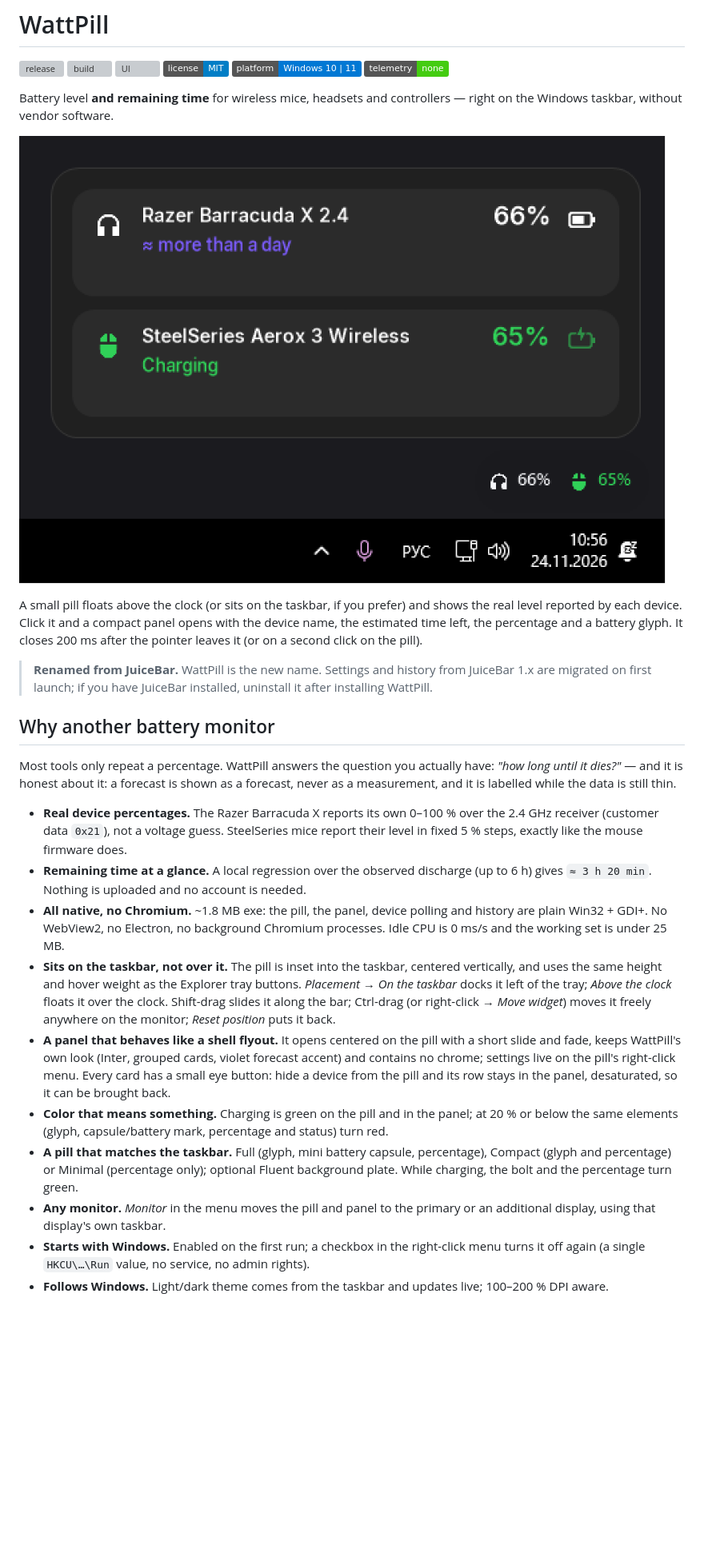
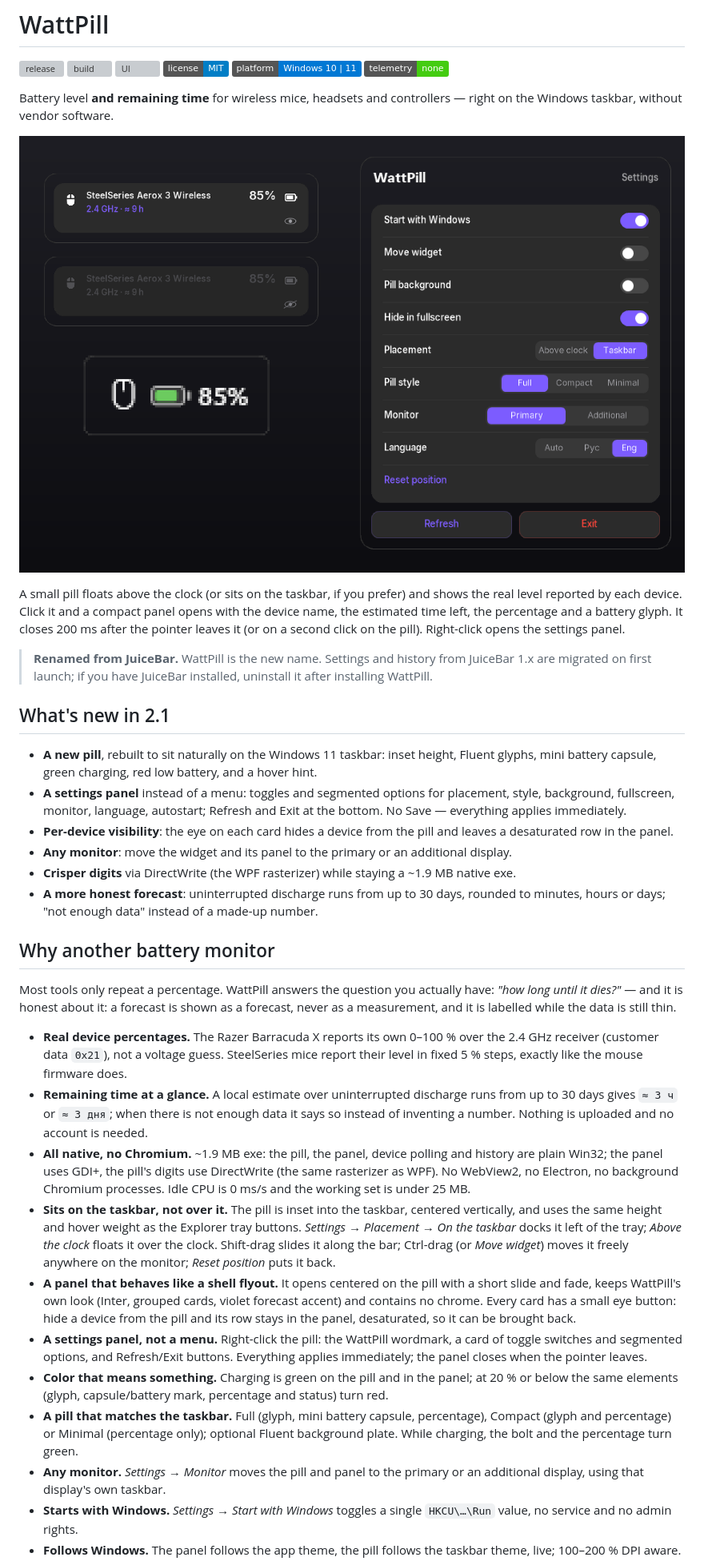
Before and after one commit to Exslayder/juicebar, a Markdown page: README.md, the part around one of its changes. Shown at 80% size. Rendered like a GitHub page; pictures changed too: docs/screenshot.png; badges without logos; blank space fills up the shorter version; grey boxes are pictures that could not be loaded.

Commit message:
WattPill 2.1.0: new pill, settings panel, monitor, per-device hiding
Release 2.1.0. New screenshots and README/release notes; version bump in the installer fallback. Full feature list in CHANGELOG.

```diff
--- a/README.md
+++ b/README.md
@@ -15,10 +15,24 @@ Windows taskbar, without vendor software.
 A small pill floats above the clock (or sits on the taskbar, if you prefer) and shows the real level
 reported by each device. Click it and a compact panel opens with the device name, the estimated time
 left, the percentage and a battery glyph. It closes 200 ms after the pointer leaves it (or on a
-second click on the pill).
+second click on the pill). Right-click opens the settings panel.
 
 > **Renamed from JuiceBar.** WattPill is the new name. Settings and history from JuiceBar 1.x are
 > migrated on first launch; if you have JuiceBar installed, uninstall it after installing WattPill.
+
+## What's new in 2.1
+
+- **A new pill**, rebuilt to sit naturally on the Windows 11 taskbar: inset height, Fluent glyphs,
+  mini battery capsule, green charging, red low battery, and a hover hint.
+- **A settings panel** instead of a menu: toggles and segmented options for placement, style,
+  background, fullscreen, monitor, language, autostart; Refresh and Exit at the bottom. No Save —
+  everything applies immediately.
+- **Per-device visibility**: the eye on each card hides a device from the pill and leaves a
+  desaturated row in the panel.
+- **Any monitor**: move the widget and its panel to the primary or an additional display.
+- **Crisper digits** via DirectWrite (the WPF rasterizer) while staying a ~1.9 MB native exe.
+- **A more honest forecast**: uninterrupted discharge runs from up to 30 days, rounded to minutes,
+  hours or days; "not enough data" instead of a made-up number.
 
 ## Why another battery monitor
 
@@ -29,29 +43,34 @@ measurement, and it is labelled while the data is still thin.
 - **Real device percentages.** The Razer Barracuda X reports its own 0–100 % over the 2.4 GHz
   receiver (customer data `0x21`), not a voltage guess. SteelSeries mice report their level in
   fixed 5 % steps, exactly like the mouse firmware does.
-- **Remaining time at a glance.** A local regression over the observed discharge (up to 6 h) gives
-  `≈ 3 h 20 min`. Nothing is uploaded and no account is needed.
-- **All native, no Chromium.** ~1.8 MB exe: the pill, the panel, device polling and history are
-  plain Win32 + GDI+. No WebView2, no Electron, no background Chromium processes. Idle CPU is
-  0 ms/s and the working set is under 25 MB.
+- **Remaining time at a glance.** A local estimate over uninterrupted discharge runs from up to
+  30 days gives `≈ 3 ч` or `≈ 3 дня`; when there is not enough data it says so instead of inventing a
+  number. Nothing is uploaded and no account is needed.
+- **All native, no Chromium.** ~1.9 MB exe: the pill, the panel, device polling and history are
+  plain Win32; the panel uses GDI+, the pill's digits use DirectWrite (the same rasterizer as WPF).
+  No WebView2, no Electron, no background Chromium processes. Idle CPU is 0 ms/s and the working
+  set is under 25 MB.
 - **Sits on the taskbar, not over it.** The pill is inset into the taskbar, centered vertically, and
-  uses the same height and hover weight as the Explorer tray buttons. *Placement → On the taskbar*
-  docks it left of the tray; *Above the clock* floats it over the clock. Shift-drag slides it along
-  the bar; Ctrl-drag (or right-click → *Move widget*) moves it freely anywhere on the monitor;
-  *Reset position* puts it back.
+  uses the same height and hover weight as the Explorer tray buttons. *Settings → Placement → On the
+  taskbar* docks it left of the tray; *Above the clock* floats it over the clock. Shift-drag slides
+  it along the bar; Ctrl-drag (or *Move widget*) moves it freely anywhere on the monitor; *Reset
+  position* puts it back.
 - **A panel that behaves like a shell flyout.** It opens centered on the pill with a short slide and
   fade, keeps WattPill's own look (Inter, grouped cards, violet forecast accent) and contains no
-  chrome; settings live on the pill's right-click menu. Every card has a small eye button: hide a
-  device from the pill and its row stays in the panel, desaturated, so it can be brought back.
+  chrome. Every card has a small eye button: hide a device from the pill and its row stays in the
+  panel, desaturated, so it can be brought back.
+- **A settings panel, not a menu.** Right-click the pill: the WattPill wordmark, a card of toggle
+  switches and segmented options, and Refresh/Exit buttons. Everything applies immediately; the
+  panel closes when the pointer leaves.
 - **Color that means something.** Charging is green on the pill and in the panel; at 20 % or below
   the same elements (glyph, capsule/battery mark, percentage and status) turn red.
 - **A pill that matches the taskbar.** Full (glyph, mini battery capsule, percentage), Compact
   (glyph and percentage) or Minimal (percentage only); optional Fluent background plate. While
   charging, the bolt and the percentage turn green.
-- **Any monitor.** *Monitor* in the menu moves the pill and panel to the primary or an additional
+- **Any monitor.** *Settings → Monitor* moves the pill and panel to the primary or an additional
   display, using that display's own taskbar.
-- **Starts with Windows.** Enabled on the first run; a checkbox in the right-click menu turns it
-  off again (a single `HKCU\…\Run` value, no service, no admin rights).
-- **Follows Windows.** Light/dark theme comes from the taskbar and updates live; 100–200 % DPI
-  aware.
+- **Starts with Windows.** *Settings → Start with Windows* toggles a single `HKCU\…\Run` value, no
+  service and no admin rights.
+- **Follows Windows.** The panel follows the app theme, the pill follows the taskbar theme, live;
+  100–200 % DPI aware.
 - **English and Russian UI.** A Russian Windows starts in Russian, everything else in English;
```
Also changed, not shown: other parts of README.md (+32 -14 lines), CHANGELOG.md (+2 -0 lines), docs/RELEASE_NOTES.md (+27 -24 lines), docs/eye.png (added), docs/pill-close.png (added), docs/pill.png (added), docs/settings.png (added), 1 other file.
